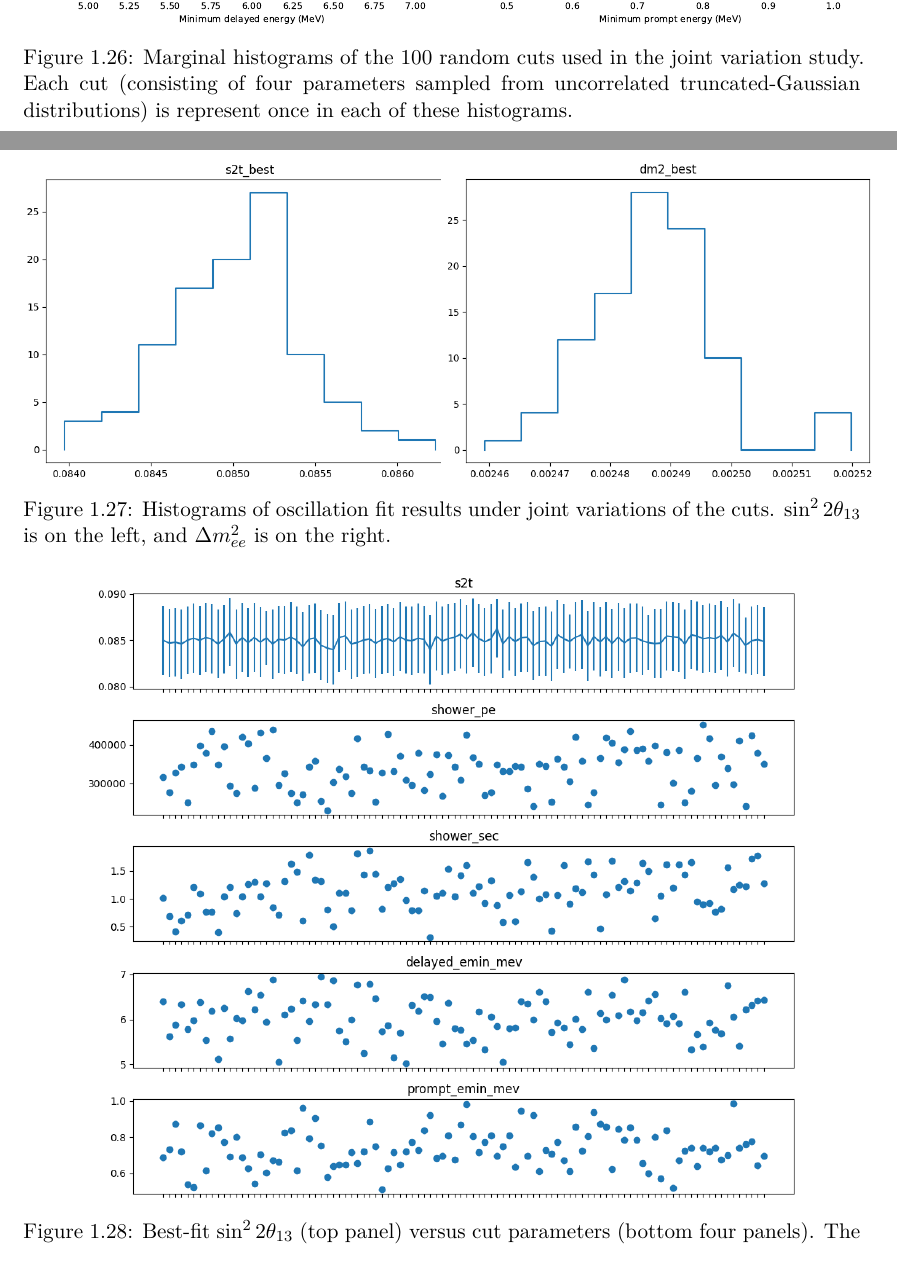
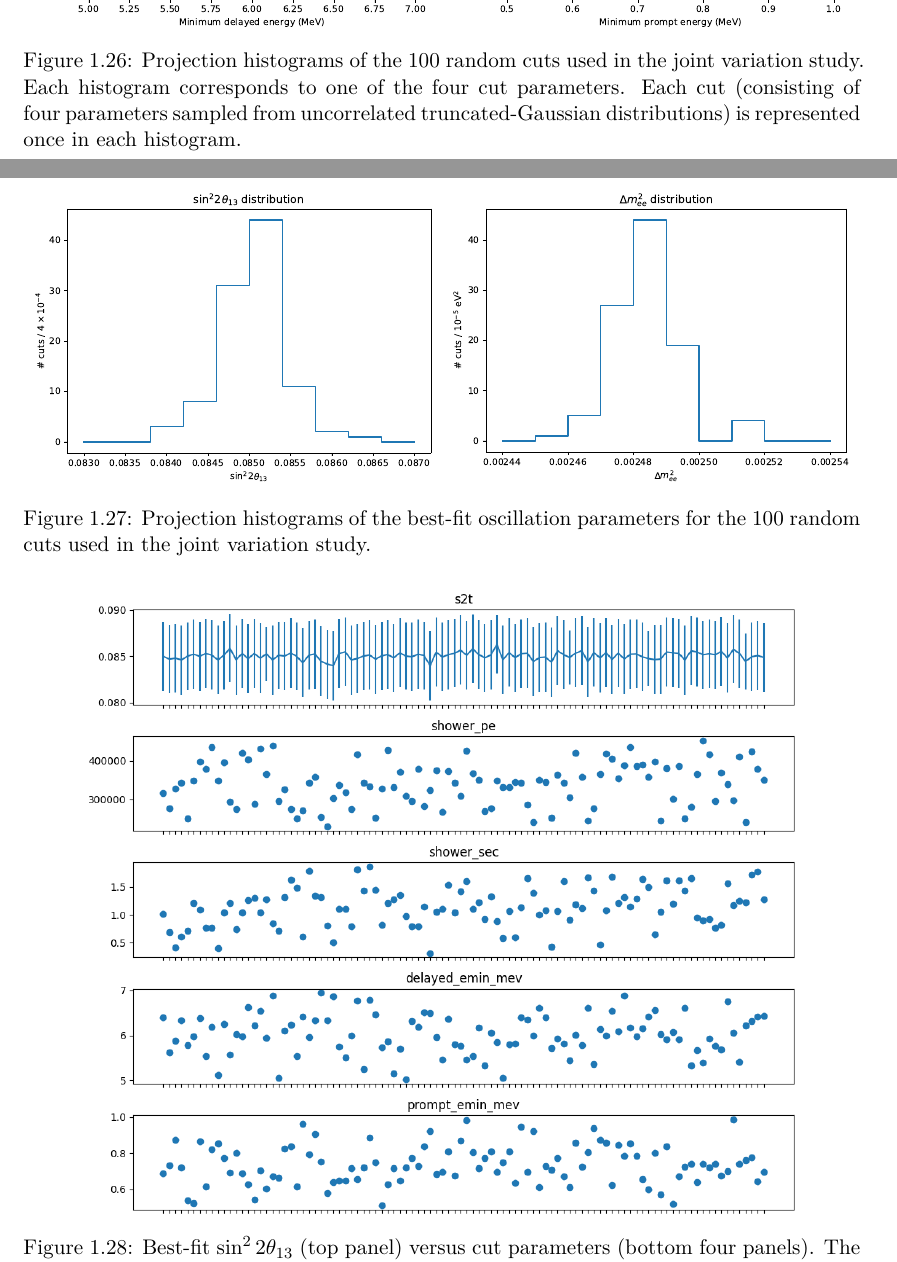
Before and after one commit to mjkramer/thesis, a LaTeX thesis (chapters/CutVary.tex): two parts of pages 33 and 34 of 35, joined at a grey line, cut so that both start at the same text. Compiled offline with XeLaTeX.

Commit message:
Update CutVary

```diff
--- a/chapters/CutVary.tex
+++ b/chapters/CutVary.tex
@@ -710,20 +710,22 @@ To carry out this study, 100 sets of cut values were randomly generated from Gau
   \begin{minipage}{0.5\linewidth}%
     \includegraphics[width=\linewidth]{CutVary/JointVary/prompt_emin_mev.pdf}%
   \end{minipage}%
-  \caption{Marginal histograms of the 100 random cuts used in the joint variation study. Each cut (consisting of four parameters sampled from uncorrelated truncated-Gaussian distributions) is represent once in each of these histograms.}
+  \caption{Projection histograms of the 100 random cuts used in the joint variation study. Each histogram corresponds to one of the four cut parameters. Each cut (consisting of four parameters sampled from uncorrelated truncated-Gaussian distributions) is represented once in each histogram.}
   \label{fig:cutVaryJointVaryCutHists}
 \end{figure}
 
 \autoref{fig:cutVaryJointVaryResults} shows the histograms of the best-fit values of $\SinSq$ and $\Dmsqee$ for these 100 sets of cuts. From visual inspection, the spread of $\SinSq$ is $\sim0.0005$, significantly smaller than the error on $\SinSq$ of $\sim0.004$. Similarly, the spread of $\Dmsqee$ is $\sim2\times10^{-5}$, again a fraction of the uncertainty of $\sim9\times10^{-5}$. In \Autoref{fig:cutVaryJointVaryS2tScatter,fig:cutVaryJointVaryDm2Scatter}, we simultaneously plot each best-fit oscillation parameter along with the corresponding cut values, illustrating again that the scale of variation is much smaller than the error on each oscillation parameter, and that there are no obvious correlations between the cut values and the best-fit parameters. From these results, we conclude that our analysis is stable against variations in the IBD selection cuts, even when multiple cuts are varied at the same time.
 
+% from plot_super import *
+% hist_super("super_test100")
 \begin{figure}[ht]
   \begin{minipage}{0.5\linewidth}%
-    \includegraphics[scale=0.48]{CutVary/JointVary/s2t_best.png}%
+    \includegraphics[width=\linewidth]{CutVary/JointVary/s2t_mid.pdf}%
   \end{minipage}%
   \begin{minipage}{0.5\linewidth}%
-    \includegraphics[scale=0.48]{CutVary/JointVary/dm2_best.png}
+    \includegraphics[width=\linewidth]{CutVary/JointVary/dm2_mid.pdf}%
   \end{minipage}%
-  \caption{Histograms of oscillation fit results under joint variations of the cuts. $\SinSq$ is on the left, and $\Dmsqee$ is on the right.}
+  \caption{Projection histograms of the best-fit oscillation parameters for the 100 random cuts used in the joint variation study.}
   \label{fig:cutVaryJointVaryResults}
 \end{figure}
 
```
Also changed, not shown: images/CutVary/JointVary/dm2_best.png (deleted), images/CutVary/JointVary/dm2_mid.pdf (added), images/CutVary/JointVary/s2t_best.png (deleted), images/CutVary/JointVary/s2t_mid.pdf (added).
